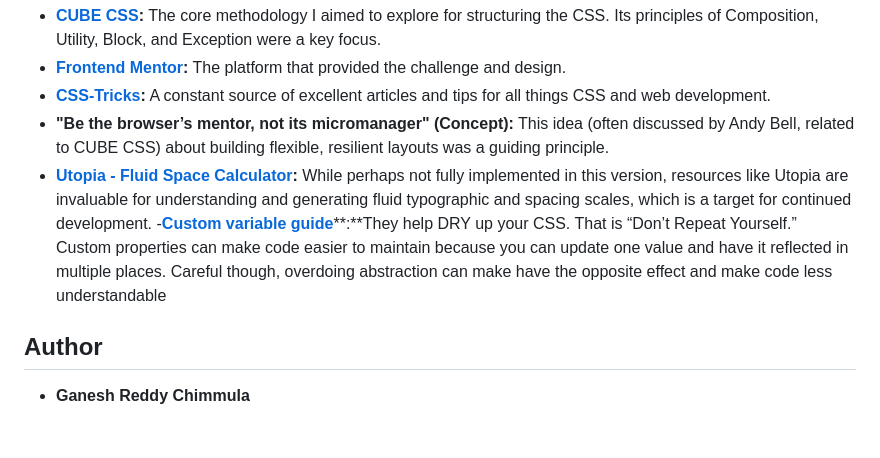
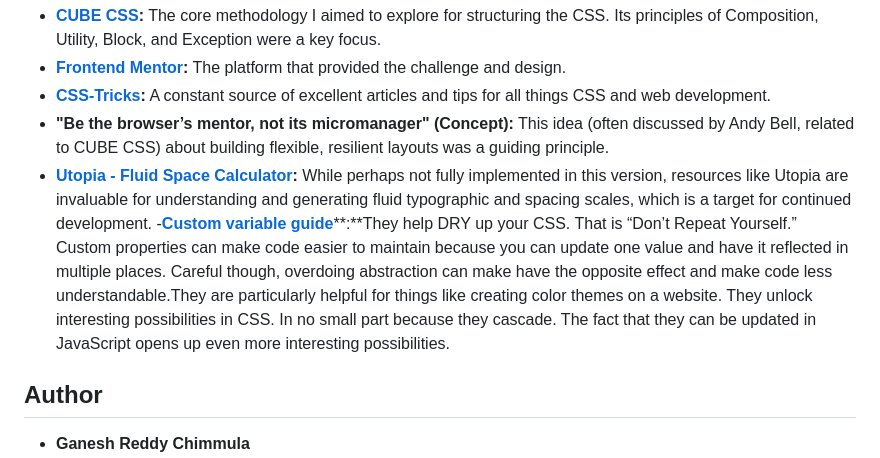
Before and after one commit to ganeshreddychimmula/time-tracking-dashboard, a Markdown page: README.md, the part around the change. Rendered like a GitHub page; blank space fills up the shorter version.

```diff
--- a/README.md
+++ b/README.md
@@ -65,7 +65,9 @@ During this project, the principles and ideas from the following resources were
 - [**CSS-Tricks**](https://css-tricks.com)**:** A constant source of excellent articles and tips for all things CSS and web development.
 - **"Be the browser’s mentor, not its micromanager" (Concept):** This idea (often discussed by Andy Bell, related to CUBE CSS) about building flexible, resilient layouts was a guiding principle.
 - [**Utopia - Fluid Space Calculator**](https://utopia.fyi/space/calculator)**:** While perhaps not fully implemented in this version, resources like Utopia are invaluable for understanding and generating fluid typographic and spacing scales, which is a target for continued development.
--[**Custom variable guide**](https://css-tricks.com/a-complete-guide-to-custom-properties/)**:**They help DRY up your CSS. That is “Don’t Repeat Yourself.” Custom properties can make code easier to maintain because you can update one value and have it reflected in multiple places. Careful though, overdoing abstraction can make have the opposite effect and make code less understandable
+-[**Custom variable guide**](https://css-tricks.com/a-complete-guide-to-custom-properties/)**:**They help DRY up your CSS. That is “Don’t Repeat Yourself.” Custom properties can make code easier to maintain because you can update one value and have it reflected in multiple places. Careful though, overdoing abstraction can make have the opposite effect and make code less understandable.They are particularly helpful for things like creating color themes on a website.
+They unlock interesting possibilities in CSS. In no small part because they cascade.
+The fact that they can be updated in JavaScript opens up even more interesting possibilities.
 
 ## Author
 
```
